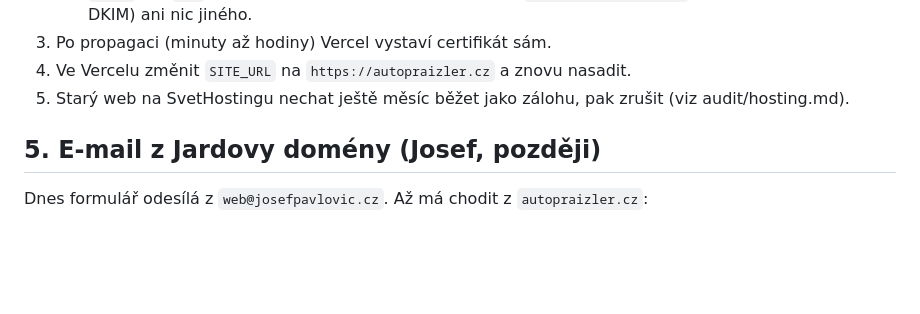
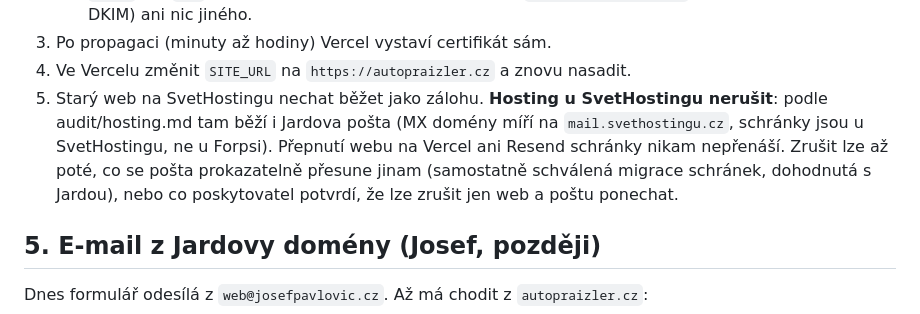
Before and after one commit to veritasderman-rgb/prajlzler, a Markdown page: docs/nasazeni-checklist.md, the part around the change. GitHub-like rendering; blank space fills up the shorter version.

Commit message:
Checklist: hosting u SvetHostingu nerušit, běží tam pošta
Co-Authored-By: Claude Fable 5.1 <noreply@anthropic.com>
Claude-Session: https://claude.ai/code/session_018bmJaoaw9ntVA1WB8Sfb1H

```diff
--- a/docs/nasazeni-checklist.md
+++ b/docs/nasazeni-checklist.md
@@ -76,8 +76,13 @@ nesmí měnit. Přepnutí webu se e-mailu nedotkne, mění se jen záznamy pro w
    Nemazat MX, TXT (SPF, DKIM) ani nic jiného.
 3. Po propagaci (minuty až hodiny) Vercel vystaví certifikát sám.
 4. Ve Vercelu změnit `SITE_URL` na `https://autopraizler.cz` a znovu nasadit.
-5. Starý web na SvetHostingu nechat ještě měsíc běžet jako zálohu, pak zrušit
-   (viz audit/hosting.md).
+5. Starý web na SvetHostingu nechat běžet jako zálohu. **Hosting u
+   SvetHostingu nerušit**: podle audit/hosting.md tam běží i Jardova pošta
+   (MX domény míří na `mail.svethostingu.cz`, schránky jsou u SvetHostingu,
+   ne u Forpsi). Přepnutí webu na Vercel ani Resend schránky nikam
+   nepřenáší. Zrušit lze až poté, co se pošta prokazatelně přesune jinam
+   (samostatně schválená migrace schránek, dohodnutá s Jardou), nebo co
+   poskytovatel potvrdí, že lze zrušit jen web a poštu ponechat.
 
 ## 5. E-mail z Jardovy domény (Josef, později)
 
```
